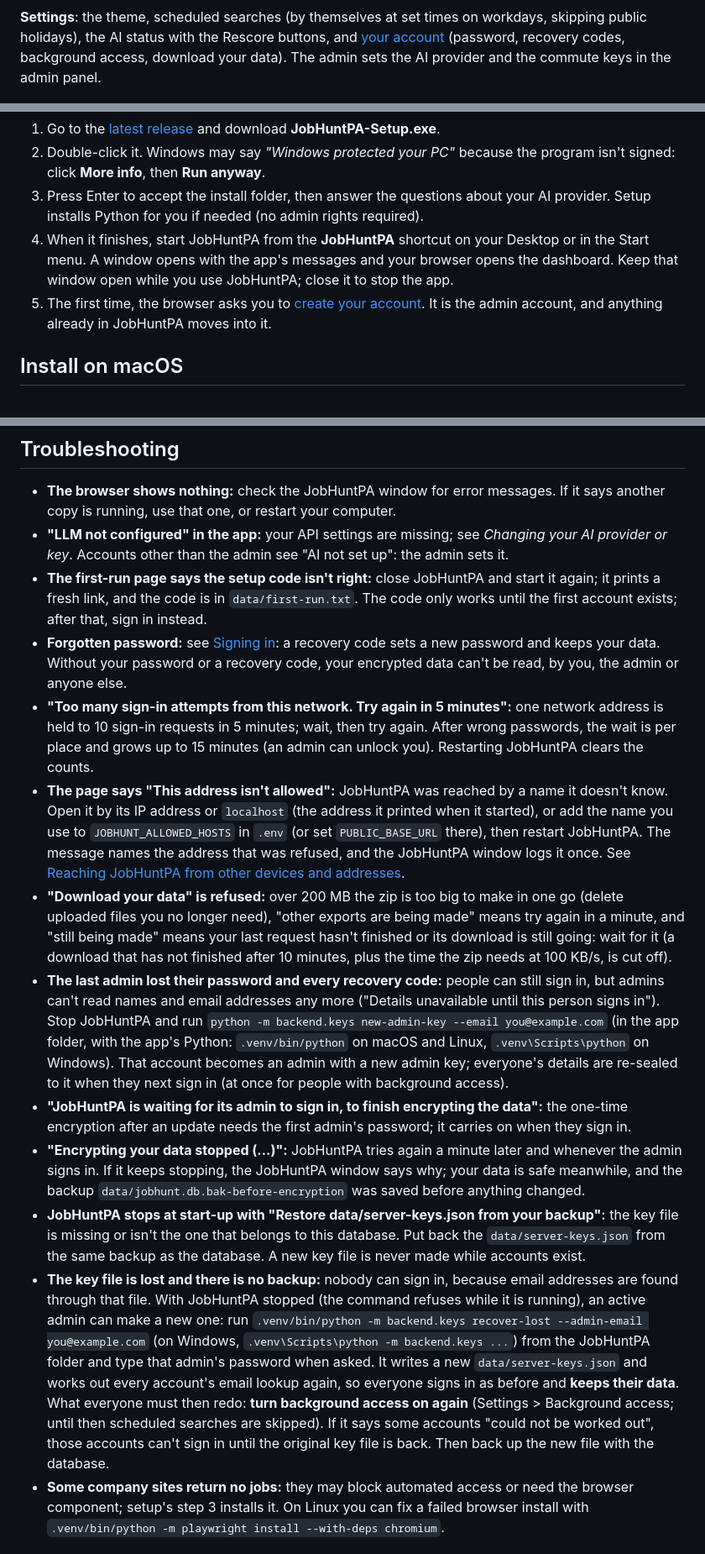
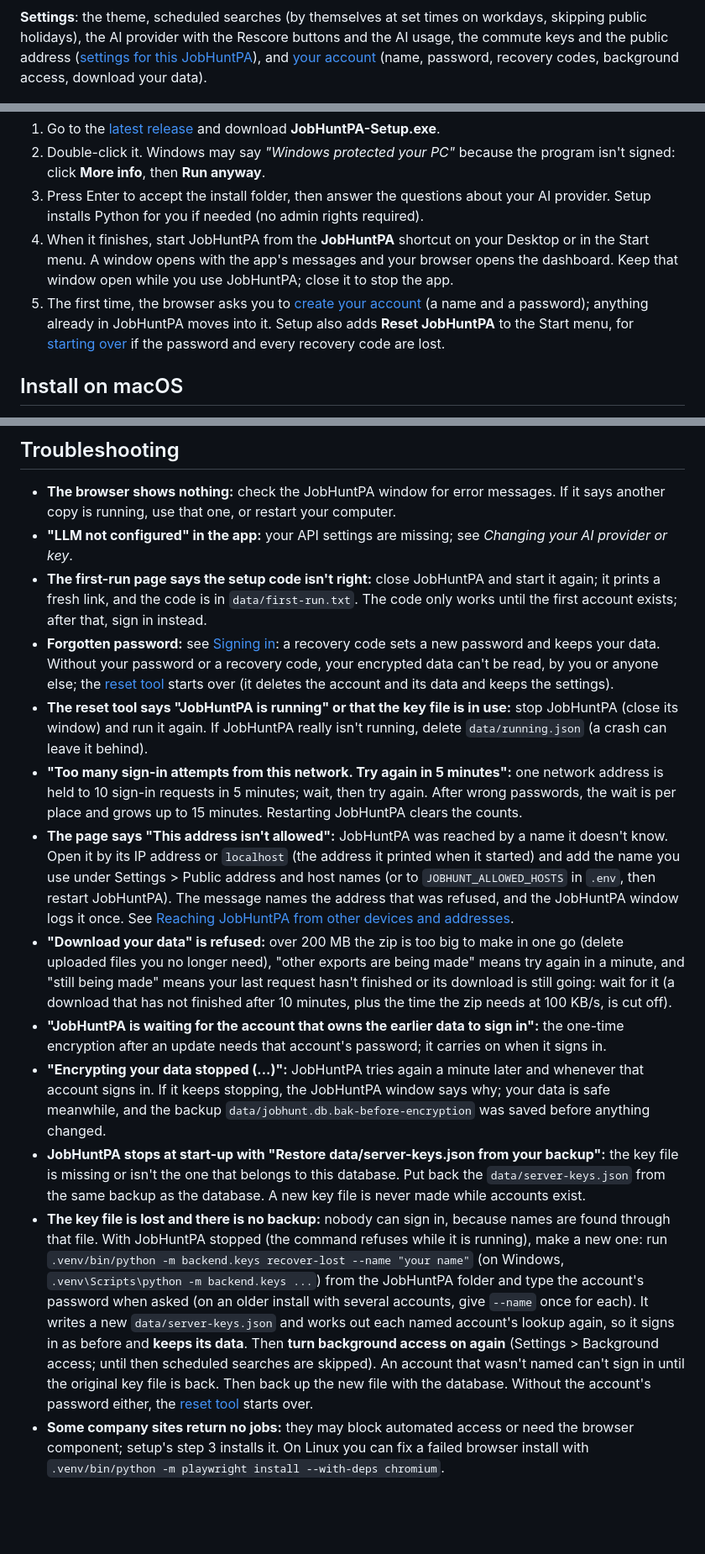
Before and after one commit to florian3706/JobHuntPA, a Markdown page: README.md, 3 parts joined by grey strips. Shown at 84% size. Rendered like a GitHub page; blank space fills up the shorter version.

```diff
--- a/README.md
+++ b/README.md
@@ -43,9 +43,9 @@ underneath.
 ![The cover letter window with a draft for one job](docs/screenshots/cover-letter.png)
 
 **Settings**: the theme, scheduled searches (by themselves at set times on workdays, skipping public
-holidays), the AI status with the Rescore buttons, and [your account](#your-account) (password,
-recovery codes, background access, download your data). The admin sets the AI provider and the
-commute keys in the admin panel.
+holidays), the AI provider with the Rescore buttons and the AI usage, the commute keys and the public
+address ([settings for this JobHuntPA](#settings-for-this-jobhuntpa)), and [your account](#your-account)
+(name, password, recovery codes, background access, download your data).
 
 ![The Settings tab: scheduled searches, the AI status and the Rescore buttons](docs/screenshots/settings.png)
 
@@ -98,8 +98,10 @@ says what is encrypted and what isn't.
 4. When it finishes, start JobHuntPA from the **JobHuntPA** shortcut on your Desktop or in the Start
    menu. A window opens with the app's messages and your browser opens the dashboard. Keep that
    window open while you use JobHuntPA; close it to stop the app.
-5. The first time, the browser asks you to [create your account](#your-account). It is the admin
-   account, and anything already in JobHuntPA moves into it.
+5. The first time, the browser asks you to [create your account](#your-account) (a name and a
+   password); anything already in JobHuntPA moves into it. Setup also adds **Reset JobHuntPA** to the
+   Start menu, for [starting over](#starting-over-the-reset-tool) if the password and every recovery
+   code are lost.
 
 ## Install on macOS
 
@@ -816,49 +820,46 @@ install JobHuntPA again and unzip the backup into the new app folder: the databa
 - **The browser shows nothing:** check the JobHuntPA window for error messages. If it says
   another copy is running, use that one, or restart your computer.
 - **"LLM not configured" in the app:** your API settings are missing; see *Changing your AI
-  provider or key*. Accounts other than the admin see "AI not set up": the admin sets it.
+  provider or key*.
 - **The first-run page says the setup code isn't right:** close JobHuntPA and start it again; it
   prints a fresh link, and the code is in `data/first-run.txt`. The code only works until the first
   account exists; after that, sign in instead.
 - **Forgotten password:** see [Signing in](#signing-in): a recovery code sets a new password and keeps your
-  data. Without your password or a recovery code, your encrypted data can't be read, by you, the admin or
-  anyone else.
+  data. Without your password or a recovery code, your encrypted data can't be read, by you or anyone else;
+  the [reset tool](#starting-over-the-reset-tool) starts over (it deletes the account and its data and keeps
+  the settings).
+- **The reset tool says "JobHuntPA is running" or that the key file is in use:** stop JobHuntPA (close its
+  window) and run it again. If JobHuntPA really isn't running, delete `data/running.json` (a crash can leave it
+  behind).
 - **"Too many sign-in attempts from this network. Try again in 5 minutes":** one network address is held to 10
   sign-in requests in 5 minutes; wait, then try again. After wrong passwords, the wait is per place and
-  grows up to 15 minutes (an admin can unlock you). Restarting JobHuntPA clears the counts.
+  grows up to 15 minutes. Restarting JobHuntPA clears the counts.
 - **The page says "This address isn't allowed":** JobHuntPA was reached by a name it doesn't know. Open it
-  by its IP address or `localhost` (the address it printed when it started), or add the name you use to
-  `JOBHUNT_ALLOWED_HOSTS` in `.env` (or set `PUBLIC_BASE_URL` there), then restart
-  JobHuntPA. The message names the address that was refused, and the JobHuntPA window logs it once. See
+  by its IP address or `localhost` (the address it printed when it started) and add the name you use under
+  Settings > Public address and host names (or to `JOBHUNT_ALLOWED_HOSTS` in `.env`, then restart
+  JobHuntPA). The message names the address that was refused, and the JobHuntPA window logs it once. See
   [Reaching JobHuntPA from other devices and addresses](#reaching-jobhuntpa-from-other-devices-and-addresses).
 - **"Download your data" is refused:** over 200 MB the zip is too big to make in one go (delete uploaded files you
   no longer need), "other exports are being made" means try again in a minute, and "still being made" means your
   last request hasn't finished or its download is still going: wait for it (a download that has not finished after 10 minutes, plus the time the zip needs at 100 KB/s, is cut off).
-- **The last admin lost their password and every recovery code:** people can still sign in, but
-  admins can't read names and email addresses any more ("Details unavailable until this person
-  signs in"). Stop JobHuntPA and run `python -m backend.keys new-admin-key --email you@example.com`
-  (in the app folder, with the app's Python: `.venv/bin/python` on macOS and Linux, `.venv\Scripts\python` on Windows). That account
-  becomes an admin with a new admin key; everyone's details are re-sealed to it when they next
-  sign in (at once for people with background access).
-- **"JobHuntPA is waiting for its admin to sign in, to finish encrypting the data":** the one-time
-  encryption after an update needs the first admin's password; it carries on when they sign in.
-- **"Encrypting your data stopped (...)":** JobHuntPA tries again a minute later and whenever the
-  admin signs in. If it keeps stopping, the JobHuntPA window says why; your data is safe meanwhile,
+- **"JobHuntPA is waiting for the account that owns the earlier data to sign in":** the one-time
+  encryption after an update needs that account's password; it carries on when it signs in.
+- **"Encrypting your data stopped (...)":** JobHuntPA tries again a minute later and whenever that
+  account signs in. If it keeps stopping, the JobHuntPA window says why; your data is safe meanwhile,
   and the backup `data/jobhunt.db.bak-before-encryption` was saved before anything changed.
 - **JobHuntPA stops at start-up with "Restore data/server-keys.json from your backup":** the key file
   is missing or isn't the one that belongs to this database. Put back the `data/server-keys.json`
   from the same backup as the database. A new key file is never made while accounts exist.
-- **The key file is lost and there is no backup:** nobody can sign in, because email addresses are
-  found through that file. With JobHuntPA stopped (the command refuses while it is running), an active
-  admin can make a new one: run
-  `.venv/bin/python -m backend.keys recover-lost --admin-email you@example.com` (on Windows,
-  `.venv\Scripts\python -m backend.keys ...`) from the JobHuntPA folder and type that admin's
-  password when asked. It writes a new `data/server-keys.json` and works out every account's email
-  lookup again, so everyone signs in as before and **keeps their data**. What everyone must then
-  redo: **turn background access on again** (Settings > Background access; until then scheduled
-  searches are skipped). If it says some
-  accounts "could not be worked out", those accounts can't sign in until the original key file is
-  back. Then back up the new file with the database.
+- **The key file is lost and there is no backup:** nobody can sign in, because names are
+  found through that file. With JobHuntPA stopped (the command refuses while it is running), make a new
+  one: run `.venv/bin/python -m backend.keys recover-lost --name "your name"` (on Windows,
+  `.venv\Scripts\python -m backend.keys ...`) from the JobHuntPA folder and type the account's
+  password when asked (on an older install with several accounts, give `--name` once for each). It writes a
+  new `data/server-keys.json` and works out each named account's lookup again, so it signs in as before and
+  **keeps its data**. Then **turn background access on again** (Settings > Background access; until then
+  scheduled searches are skipped). An account that wasn't named can't sign in until the original key file is
+  back. Then back up the new file with the database. Without the account's password either, the
+  [reset tool](#starting-over-the-reset-tool) starts over.
 - **Some company sites return no jobs:** they may block automated access or need the browser
   component; setup's step 3 installs it. On Linux you can fix a failed browser install with
   `.venv/bin/python -m playwright install --with-deps chromium`.
```
Also changed, not shown: other parts of README.md (+193 -184 lines).
